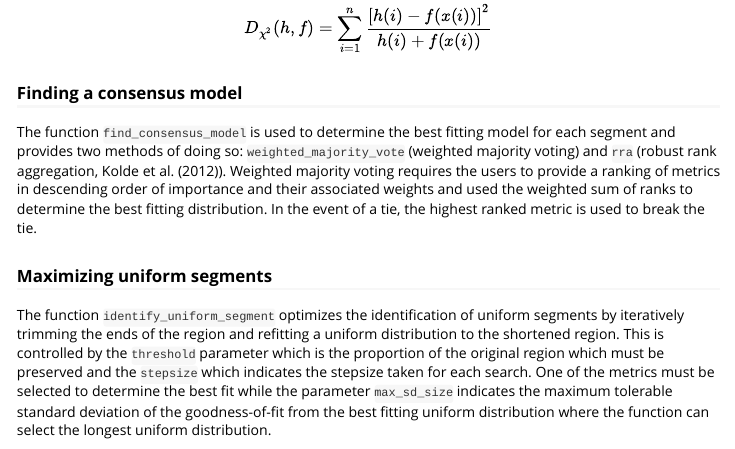
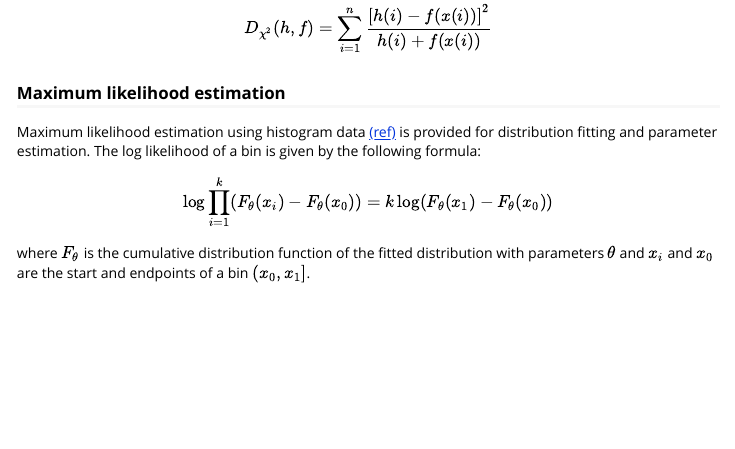
Before and after one commit to uclahs-cds/public-R-HistogramZoo, an R Markdown document (vignettes/HistogramZoo.Rmd): the page in a window 1100 px wide, from 18200 px down. Rendered offline with R 4.5, knitr and Pandoc, with nearby package versions; some code elsewhere in the file could not run offline; long lines of code are wrapped.

Commit message:
Add back in MLE

```diff
--- a/vignettes/HistogramZoo.Rmd
+++ b/vignettes/HistogramZoo.Rmd
@@ -807,6 +807,17 @@ $$
 D_{\chi^2}(h, f) = \sum_{i=1}^{n}\frac{\left[ h(i) - f(x(i)) \right]^2}{h(i) + f(x(i))}
 $$
 
+### Maximum likelihood estimation
+
+Maximum likelihood estimation using histogram data
+[(ref)](https://stats.stackexchange.com/questions/60256/standard-deviation-of-binned-observations) is provided for distribution fitting and parameter estimation. The log likelihood of a bin is given by the following formula:
+
+$$
+\log \prod_{i = 1}^{k} (F_\theta(x_i) - F_\theta(x_0))= k\log(F_\theta(x_1) - F_\theta(x_0))
+$$
+
+where $F_\theta$ is the cumulative distribution function of the fitted distribution with parameters $\theta$ and $x_i$ and $x_0$ are the start and endpoints of a bin $(x_0, x_1]$.
+
 ### Finding a consensus model
 
 The function `find_consensus_model` is used to determine the best fitting model for each segment and provides two methods of doing so: `weighted_majority_vote` (weighted majority voting) and `rra` (robust rank aggregation, @kolde2012robust). Weighted majority voting requires the users to provide a ranking of metrics in descending order of importance and their associated weights and used the weighted sum of ranks to determine the best fitting distribution. In the event of a tie, the highest ranked metric is used to break the tie.
```
